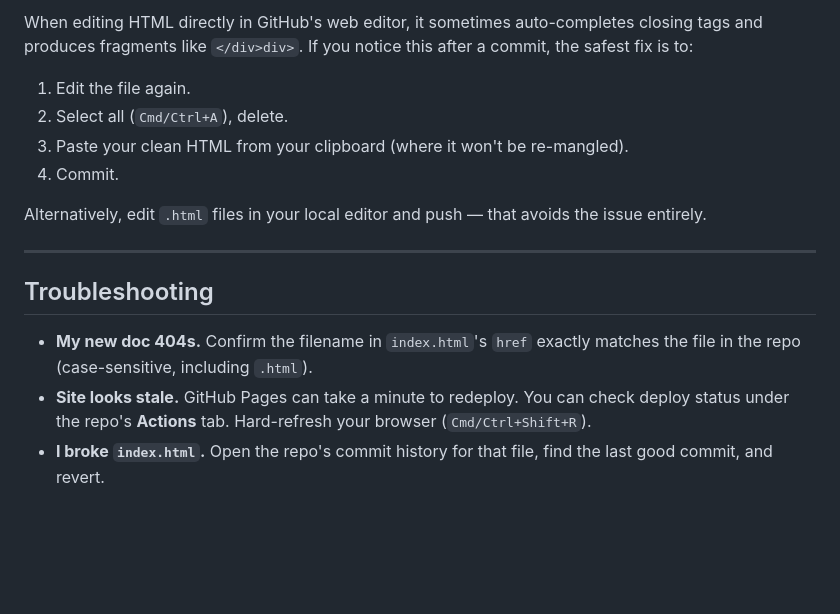
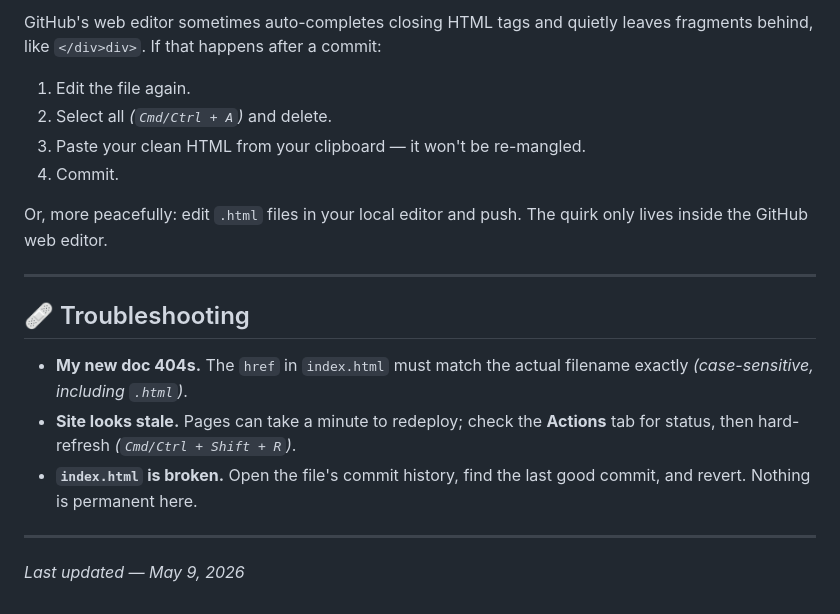
Before and after one commit to junkfilms/vista-del-mar, a Markdown page: README.md, the part around one of its changes. Rendered like a GitHub page; blank space fills up the shorter version.

```diff
--- a/README.md
+++ b/README.md
@@ -81,17 +81,21 @@ Common tweaks:
 
-When editing HTML directly in GitHub's web editor, it sometimes auto-completes closing tags and produces fragments like `</div>div>`. If you notice this after a commit, the safest fix is to:
+GitHub's web editor sometimes auto-completes closing HTML tags and quietly leaves fragments behind, like `</div>div>`. If that happens after a commit:
 
 1. Edit the file again.
-2. Select all (`Cmd/Ctrl+A`), delete.
-3. Paste your clean HTML from your clipboard (where it won't be re-mangled).
+2. Select all *(`Cmd/Ctrl + A`)* and delete.
+3. Paste your clean HTML from your clipboard — it won't be re-mangled.
 4. Commit.
 
-Alternatively, edit `.html` files in your local editor and push — that avoids the issue entirely.
+Or, more peacefully: edit `.html` files in your local editor and push. The quirk only lives inside the GitHub web editor.
 
 ---
 
-## Troubleshooting
+## 🩹 Troubleshooting
 
-- **My new doc 404s.** Confirm the filename in `index.html`'s `href` exactly matches the file in the repo (case-sensitive, including `.html`).
-- **Site looks stale.** GitHub Pages can take a minute to redeploy. You can check deploy status under the repo's **Actions** tab. Hard-refresh your browser (`Cmd/Ctrl+Shift+R`).
-- **I broke `index.html`.** Open the repo's commit history for that file, find the last good commit, and revert.
+- **My new doc 404s.** The `href` in `index.html` must match the actual filename exactly *(case-sensitive, including `.html`)*.
+- **Site looks stale.** Pages can take a minute to redeploy; check the **Actions** tab for status, then hard-refresh *(`Cmd/Ctrl + Shift + R`)*.
+- **`index.html` is broken.** Open the file's commit history, find the last good commit, and revert. Nothing is permanent here.
+
+---
+
+*Last updated — May 9, 2026*
```
Also changed, not shown: other parts of README.md (+32 -32 lines).
